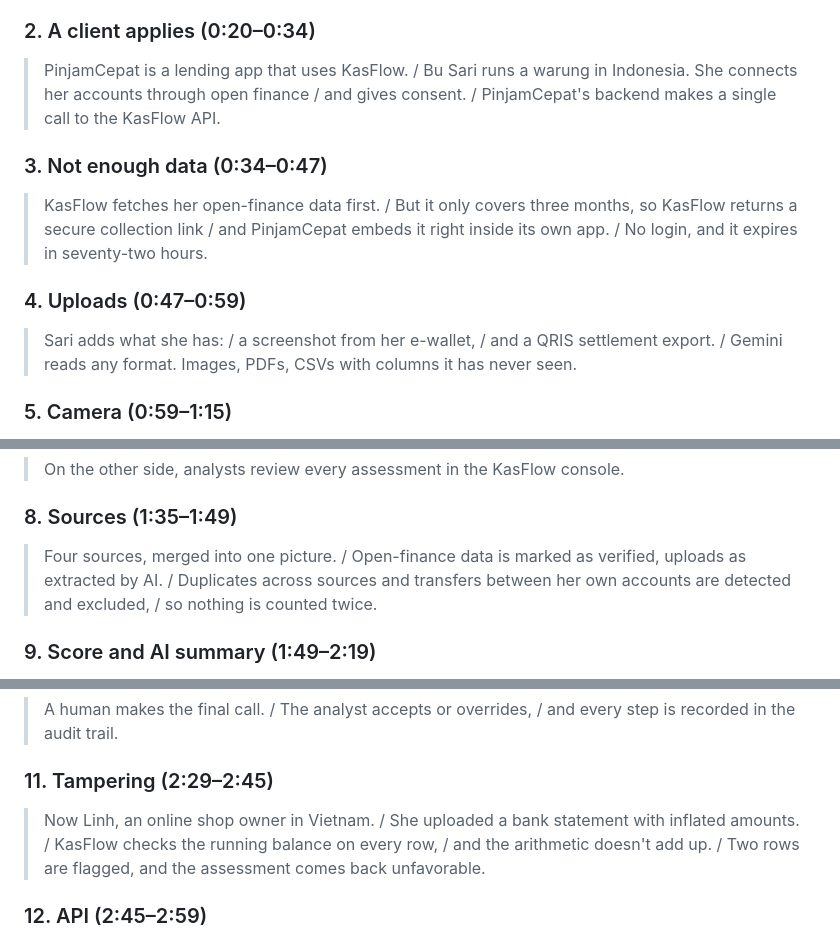
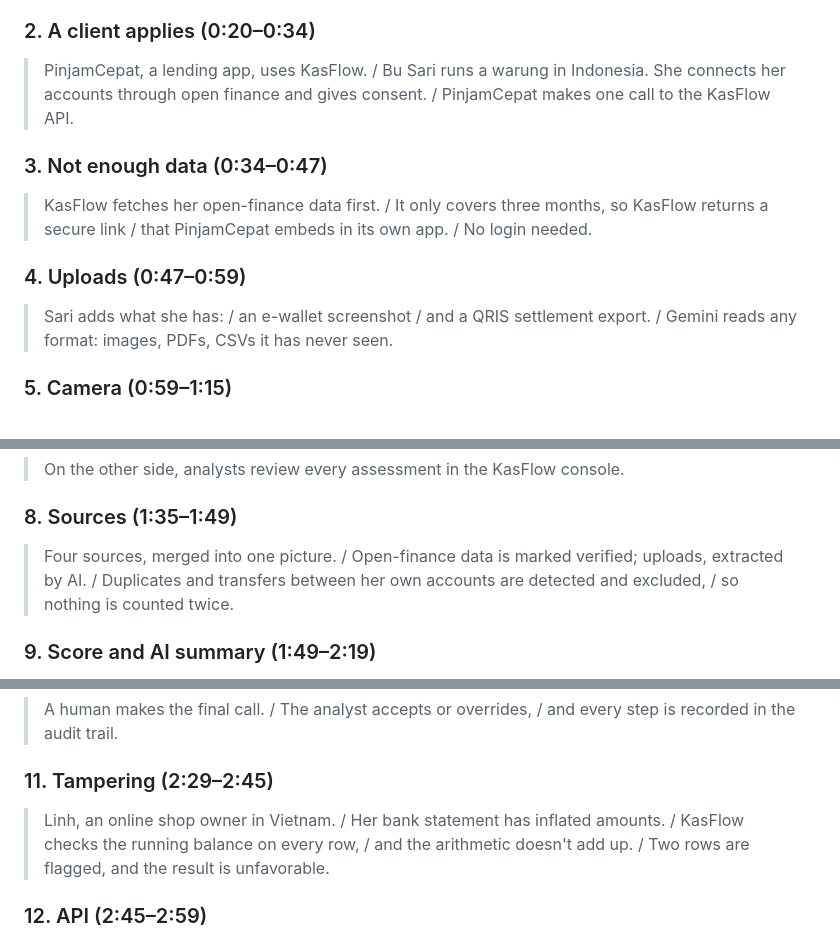
Before and after one commit to ichwanhs96/KasFlow, a Markdown page: docs/voiceover-script.md, 3 parts joined by grey strips. GitHub-like rendering.

Commit message:
docs: tighten voice-over parts so each fits its scene at 140 wpm

```diff
--- a/docs/voiceover-script.md
+++ b/docs/voiceover-script.md
@@ -30,13 +30,13 @@ Read this over `video/kasflow-demo.mp4` (3:37). Each part starts when its on-scr
 > Across Asia-Pacific, small businesses face a credit gap of around two and a half trillion dollars. / In Southeast Asia, their financial history isn't missing. It's scattered across banks, e-wallets, QRIS payments / and paper cash books. / This is KasFlow: credit signals from any data.
 
 ### 2. A client applies (0:20–0:34)
-> PinjamCepat is a lending app that uses KasFlow. / Bu Sari runs a warung in Indonesia. She connects her accounts through open finance / and gives consent. / PinjamCepat's backend makes a single call to the KasFlow API.
+> PinjamCepat, a lending app, uses KasFlow. / Bu Sari runs a warung in Indonesia. She connects her accounts through open finance and gives consent. / PinjamCepat makes one call to the KasFlow API.
 
 ### 3. Not enough data (0:34–0:47)
-> KasFlow fetches her open-finance data first. / But it only covers three months, so KasFlow returns a secure collection link / and PinjamCepat embeds it right inside its own app. / No login, and it expires in seventy-two hours.
+> KasFlow fetches her open-finance data first. / It only covers three months, so KasFlow returns a secure link / that PinjamCepat embeds in its own app. / No login needed.
 
 ### 4. Uploads (0:47–0:59)
-> Sari adds what she has: / a screenshot from her e-wallet, / and a QRIS settlement export. / Gemini reads any format. Images, PDFs, CSVs with columns it has never seen.
+> Sari adds what she has: / an e-wallet screenshot / and a QRIS settlement export. / Gemini reads any format: images, PDFs, CSVs it has never seen.
 
 ### 5. Camera (0:59–1:15)
 > Much of her business still lives on paper. / So she simply photographs her handwritten cash book. / Gemini reads the handwriting and turns every line into a transaction. / *[Each file shows how many transactions were read, so she knows it worked.]*
@@ -48,7 +48,7 @@ Read this over `video/kasflow-demo.mp4` (3:37). Each part starts when its on-scr
 > On the other side, analysts review every assessment in the KasFlow console.
 
 ### 8. Sources (1:35–1:49)
-> Four sources, merged into one picture. / Open-finance data is marked as verified, uploads as extracted by AI. / Duplicates across sources and transfers between her own accounts are detected and excluded, / so nothing is counted twice.
+> Four sources, merged into one picture. / Open-finance data is marked verified; uploads, extracted by AI. / Duplicates and transfers between her own accounts are detected and excluded, / so nothing is counted twice.
 
 ### 9. Score and AI summary (1:49–2:19)
 > The score itself is deterministic. / Plain Python computes cash-flow stability, margin, trend, returned payments, debt burden and data trust, / and the same data always gives the same result. / *[Sari's thin file turns into a favorable result.]* / Gemini never decides the score. It explains it. / Every strength and risk cites the exact metric behind it. One click takes you there. / And the customer gets the same explanation in her own language.
@@ -57,7 +57,7 @@ Read this over `video/kasflow-demo.mp4` (3:37). Each part starts when its on-scr
 > A human makes the final call. / The analyst accepts or overrides, / and every step is recorded in the audit trail.
 
 ### 11. Tampering (2:29–2:45)
-> Now Linh, an online shop owner in Vietnam. / She uploaded a bank statement with inflated amounts. / KasFlow checks the running balance on every row, / and the arithmetic doesn't add up. / Two rows are flagged, and the assessment comes back unfavorable.
+> Linh, an online shop owner in Vietnam. / Her bank statement has inflated amounts. / KasFlow checks the running balance on every row, / and the arithmetic doesn't add up. / Two rows are flagged, and the result is unfavorable.
 
 ### 12. API (2:45–2:59)
 > Any company can integrate KasFlow, whether lending, BNPL, rental or insurance. / Create an assessment, push extra data, / or embed the hosted collection page. / It's a simple REST API.
```
Also changed, not shown: other parts of docs/voiceover-script.md (+1 -0 lines).
